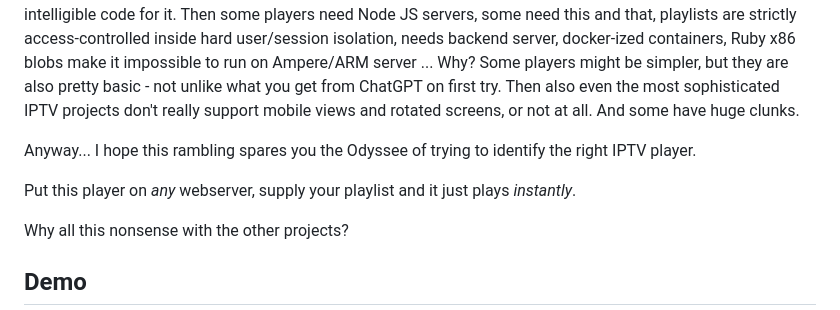
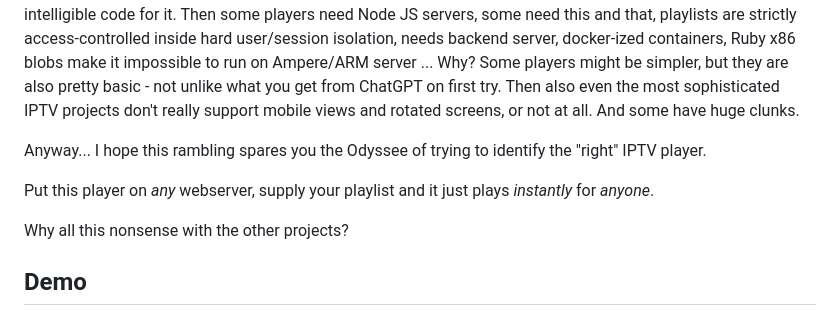
Before and after one commit to ballerburg9005/M3U-IPTV-HTML-SUCKLESS, a Markdown page: README.md, the part around the change. Rendered like a GitHub page.

```diff
--- a/README.md
+++ b/README.md
@@ -4,9 +4,9 @@ You would think that an IPTV web player is a simple thing. Just a HTML video ele
 
 Yes it is that simple. But if you look at other projects like IPTVnator, the repo downloads 900MB (!), it is written in Angular (enterprise garbage), pulls a gazillion NPM dependencies, takes 30 minutes to set up for necessary non-standard "no npm" dev workflow, 3 minutes to compile, and has the worst of all stereotypical "100 full-time employees can't add a simple view counter below Twitter posts in 5 years" sickness of such frameworks. Even AI couldn't deal with it, because the codebase is so massive and Angular is just so retarded that it can't produce intelligible code for it. Then some players need Node JS servers, some need this and that, playlists are strictly access-controlled inside hard user/session isolation, needs backend server, docker-ized containers, Ruby x86 blobs make it impossible to run on Ampere/ARM server ... Why? Some players might be simpler, but they are also pretty basic - not unlike what you get from ChatGPT on first try. Then also even the most sophisticated IPTV projects don't really support mobile views and rotated screens, or not at all. And some have huge clunks.
 
-Anyway... I hope this rambling spares you the Odyssee of trying to identify the right IPTV player.
+Anyway... I hope this rambling spares you the Odyssee of trying to identify the "right" IPTV player.
 
-Put this player on *any* webserver, supply your playlist and it just plays *instantly*.
+Put this player on *any* webserver, supply your playlist and it just plays *instantly* for *anyone*.
 
 Why all this nonsense with the other projects?
 
```
